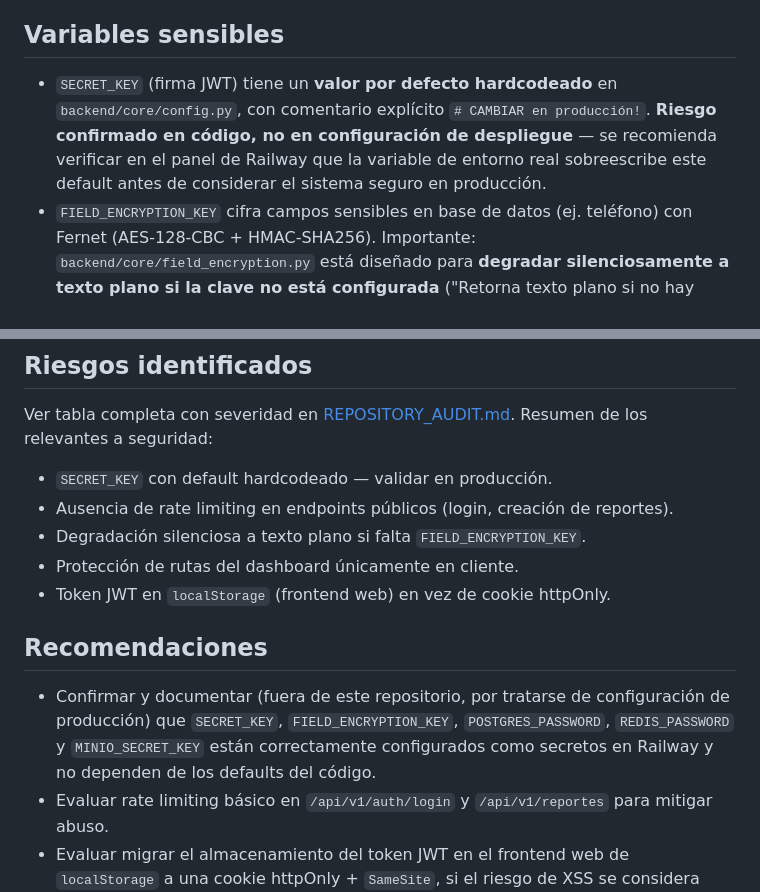
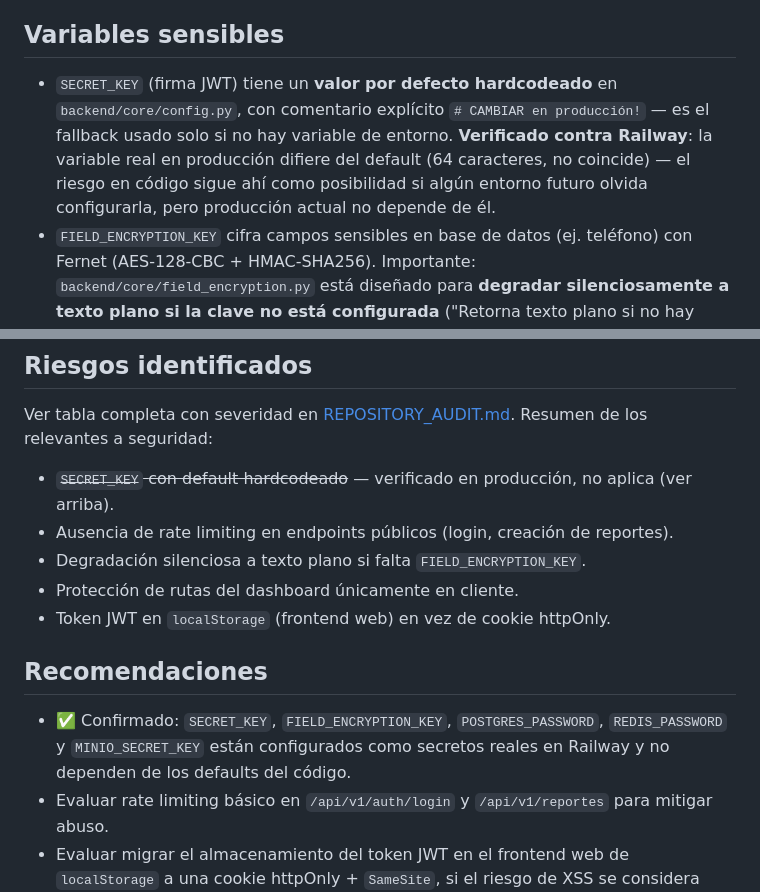
Before and after one commit to Gameoversv/sirccd-monorepo, a Markdown page: docs/SECURITY.md, 2 parts joined by grey strips. GitHub-like rendering.

Commit message:
docs: confirm production secrets are properly configured
Verified against real Railway environment variables (values never
exposed, only compared/checked for presence): SECRET_KEY,
FIELD_ENCRYPTION_KEY, POSTGRES_PASSWORD, REDIS_PASSWORD,
MINIO_SECRET_KEY are all set. SECRET_KEY specifically confirmed to
differ from the hardcoded default in core/config.py.

Closes the last "requires manual validation" item that was actually
checkable from this session's Railway access. The other three
(backfill scripts already run?, which ML notebook is current?,
W-04 doc still relevant?) still need human input.

```diff
--- a/docs/SECURITY.md
+++ b/docs/SECURITY.md
@@ -40,7 +40,7 @@
 
 ## Variables sensibles
 
-- `SECRET_KEY` (firma JWT) tiene un **valor por defecto hardcodeado** en `backend/core/config.py`, con comentario explícito `# CAMBIAR en producción!`. **Riesgo confirmado en código, no en configuración de despliegue** — se recomienda verificar en el panel de Railway que la variable de entorno real sobreescribe este default antes de considerar el sistema seguro en producción.
+- `SECRET_KEY` (firma JWT) tiene un **valor por defecto hardcodeado** en `backend/core/config.py`, con comentario explícito `# CAMBIAR en producción!` — es el fallback usado solo si no hay variable de entorno. **Verificado contra Railway**: la variable real en producción difiere del default (64 caracteres, no coincide) — el riesgo en código sigue ahí como posibilidad si algún entorno futuro olvida configurarla, pero producción actual no depende de él.
 - `FIELD_ENCRYPTION_KEY` cifra campos sensibles en base de datos (ej. teléfono) con Fernet (AES-128-CBC + HMAC-SHA256). Importante: `backend/core/field_encryption.py` está diseñado para **degradar silenciosamente a texto plano si la clave no está configurada** ("Retorna texto plano si no hay clave"). Esto es una decisión de disponibilidad sobre seguridad — confirmar que es intencional y que hay alerta operativa si ocurre en producción.
 - Ningún secreto real fue incluido en esta documentación ni se copiaron valores del `.env` local.
 
@@ -56,7 +56,7 @@
 
 Ver tabla completa con severidad en [REPOSITORY_AUDIT.md](REPOSITORY_AUDIT.md#8-riesgos-detectados). Resumen de los relevantes a seguridad:
 
-- `SECRET_KEY` con default hardcodeado — validar en producción.
+- ~~`SECRET_KEY` con default hardcodeado~~ — verificado en producción, no aplica (ver arriba).
 - Ausencia de rate limiting en endpoints públicos (login, creación de reportes).
 - Degradación silenciosa a texto plano si falta `FIELD_ENCRYPTION_KEY`.
 - Protección de rutas del dashboard únicamente en cliente.
@@ -64,7 +64,7 @@ Ver tabla completa con severidad en [REPOSITORY_AUDIT.md](REPOSITORY_AUDIT.md#8-
 
 ## Recomendaciones
 
-- Confirmar y documentar (fuera de este repositorio, por tratarse de configuración de producción) que `SECRET_KEY`, `FIELD_ENCRYPTION_KEY`, `POSTGRES_PASSWORD`, `REDIS_PASSWORD` y `MINIO_SECRET_KEY` están correctamente configurados como secretos en Railway y no dependen de los defaults del código.
+- ✅ Confirmado: `SECRET_KEY`, `FIELD_ENCRYPTION_KEY`, `POSTGRES_PASSWORD`, `REDIS_PASSWORD` y `MINIO_SECRET_KEY` están configurados como secretos reales en Railway y no dependen de los defaults del código.
 - Evaluar rate limiting básico en `/api/v1/auth/login` y `/api/v1/reportes` para mitigar abuso.
 - Evaluar migrar el almacenamiento del token JWT en el frontend web de `localStorage` a una cookie httpOnly + `SameSite`, si el riesgo de XSS se considera relevante para este proyecto.
 - Añadir alerta/log explícito cuando `FIELD_ENCRYPTION_KEY` no está configurada, dado que el comportamiento actual es degradar sin fallar.
```
Also changed, not shown: docs/REPOSITORY_AUDIT.md (+2 -2 lines).
